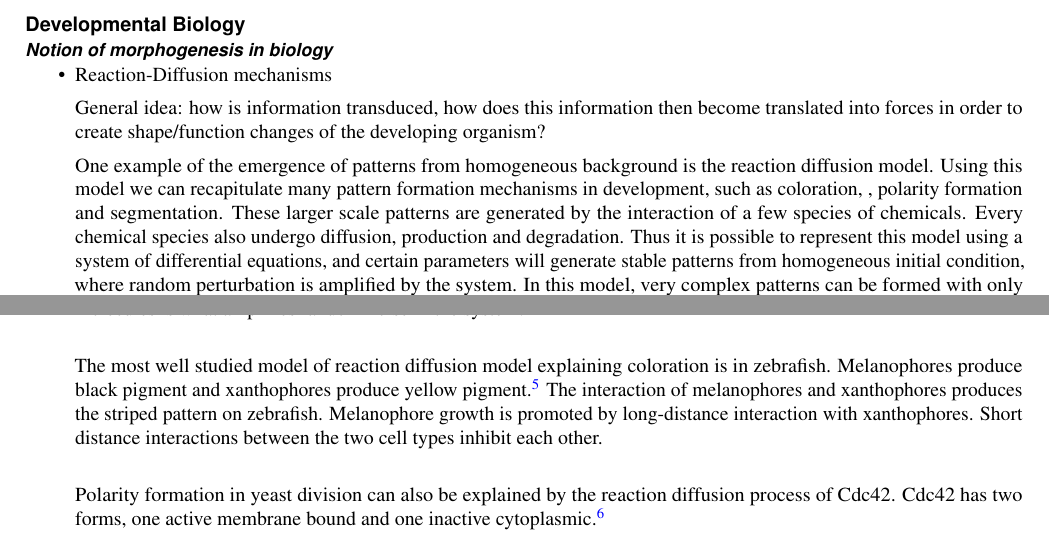
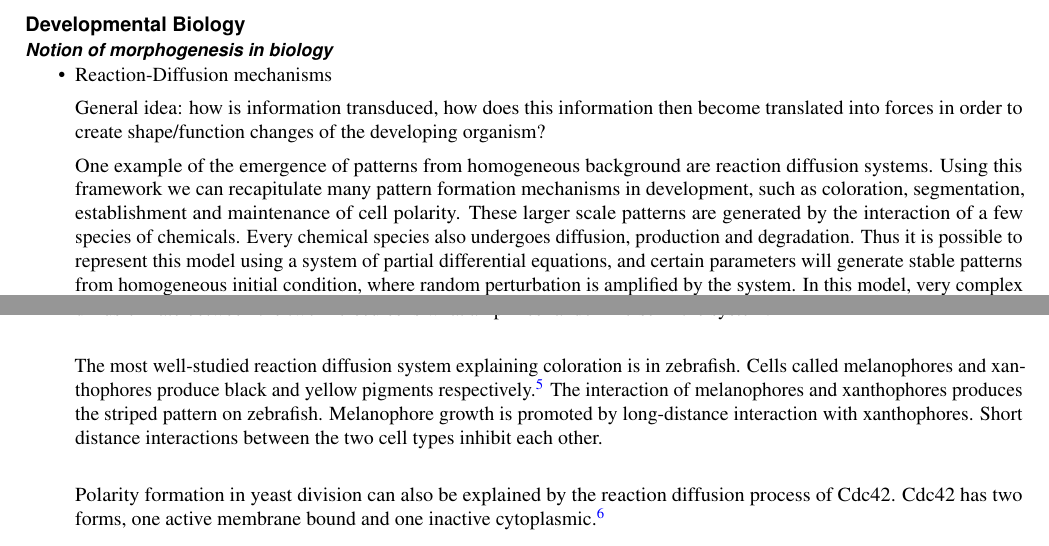
Before and after one commit to SFICSSS16-Morphogenesis/Documents, a LaTeX paper (review.tex): two parts of pages 1 and 2 of 8, joined at a grey line, cut so that both start at the same text. Compiled offline with pdfLaTeX.

Commit message:
Update on Overleaf.

```diff
--- a/review.tex
+++ b/review.tex
@@ -110,9 +110,9 @@ The rest of this paper is organized as follows : we provide first a compartmenta
 
 General idea: how is information transduced, how does this information then become translated into forces in order to create shape/function changes of the developing organism?
 
-One example of the emergence of patterns from homogeneous background is the reaction diffusion model. Using this model we can recapitulate many pattern formation mechanisms in development, such as coloration, , polarity formation and segmentation. These larger scale patterns are generated by the interaction of a few species of chemicals. Every chemical species also  undergo diffusion, production and degradation. Thus it is possible to represent this model using a system of differential equations, and certain parameters will generate stable patterns from homogeneous initial condition, where random perturbation is amplified by the system. In this model, very complex patterns can be formed with only a few species of molecules\cite{kondo2010reaction}. One of the most studied reaction diffusion model capable of producing stable patterns comprises of two types of molecules, one activator and one repressor. The difference in diffusion rate between the two molecules is what amplifies random noise in the system.\cite{gierer1972theory}\\
+One example of the emergence of patterns from homogeneous background are reaction diffusion systems. Using this framework we can recapitulate many pattern formation mechanisms in development, such as coloration, segmentation, establishment and maintenance of cell polarity. These larger scale patterns are generated by the interaction of a few species of chemicals. Every chemical species also undergoes diffusion, production and degradation. Thus it is possible to represent this model using a system of partial differential equations, and certain parameters will generate stable patterns from homogeneous initial condition, where random perturbation is amplified by the system. In this model, very complex patterns can be formed with only a few species of molecules\cite{kondo2010reaction}. One of the most studied reaction diffusion model capable of producing stable patterns comprises of two types of molecules, one activator and one repressor. The difference in diffusion rate between the two molecules is what amplifies random noise in the system.\cite{gierer1972theory}\\
 
-The most well studied model of reaction diffusion model explaining coloration is in zebrafish. Melanophores produce black pigment and xanthophores produce yellow pigment.\cite{nakamasu2009interactions} The interaction of melanophores and xanthophores produces the striped pattern on zebrafish. Melanophore growth is promoted by long-distance interaction with xanthophores. Short distance interactions between the two cell types inhibit each other. \\
+The most well-studied reaction diffusion system explaining coloration is in zebrafish. Cells called melanophores and xanthophores produce black and yellow pigments respectively.\cite{nakamasu2009interactions} The interaction of melanophores and xanthophores produces the striped pattern on zebrafish. Melanophore growth is promoted by long-distance interaction with xanthophores. Short distance interactions between the two cell types inhibit each other. \\
 
 Polarity formation in yeast division can also be explained by the reaction diffusion process of Cdc42. Cdc42 has two forms, one active membrane bound and one inactive cytoplasmic.  \cite{goryachev2008dynamics} \\
 
```
Also changed, not shown: review.tex (2 more changed lines).
